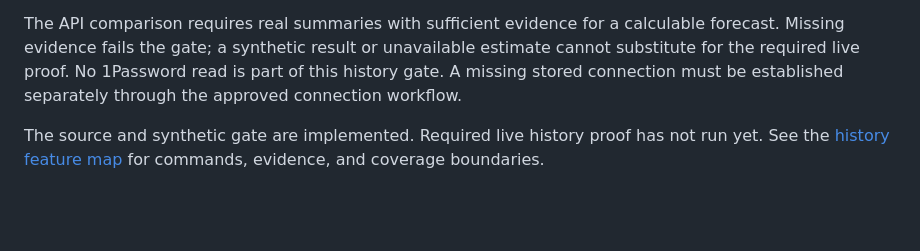
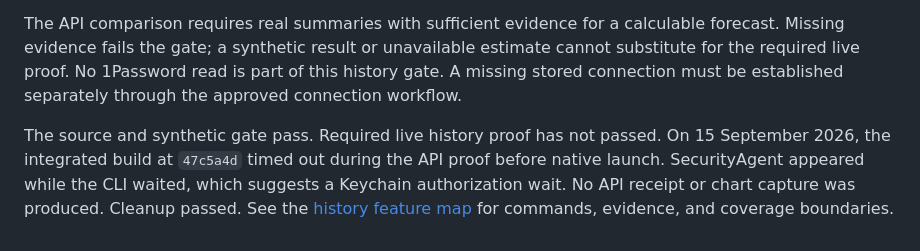
Before and after one commit to BramVR/VikingBar, a Markdown page: docs/history.md, the part around the change. Drawn GitHub-style; blank space fills up the shorter version.

Commit message:
docs(history): record integrated proof status

```diff
--- a/docs/history.md
+++ b/docs/history.md
@@ -43,4 +43,4 @@ History uses the access token obtained by balance refresh. It does not bootstrap
 
 The API comparison requires real summaries with sufficient evidence for a calculable forecast. Missing evidence fails the gate; a synthetic result or unavailable estimate cannot substitute for the required live proof. No 1Password read is part of this history gate. A missing stored connection must be established separately through the approved connection workflow.
 
-The source and synthetic gate are implemented. Required live history proof has not run yet. See the [history feature map](../.agents/skills/verify-vikingbar/features/history.md) for commands, evidence, and coverage boundaries.
+The source and synthetic gate pass. Required live history proof has not passed. On 15 September 2026, the integrated build at `47c5a4d` timed out during the API proof before native launch. SecurityAgent appeared while the CLI waited, which suggests a Keychain authorization wait. No API receipt or chart capture was produced. Cleanup passed. See the [history feature map](../.agents/skills/verify-vikingbar/features/history.md) for commands, evidence, and coverage boundaries.
```
Also changed, not shown: 2 other files.
